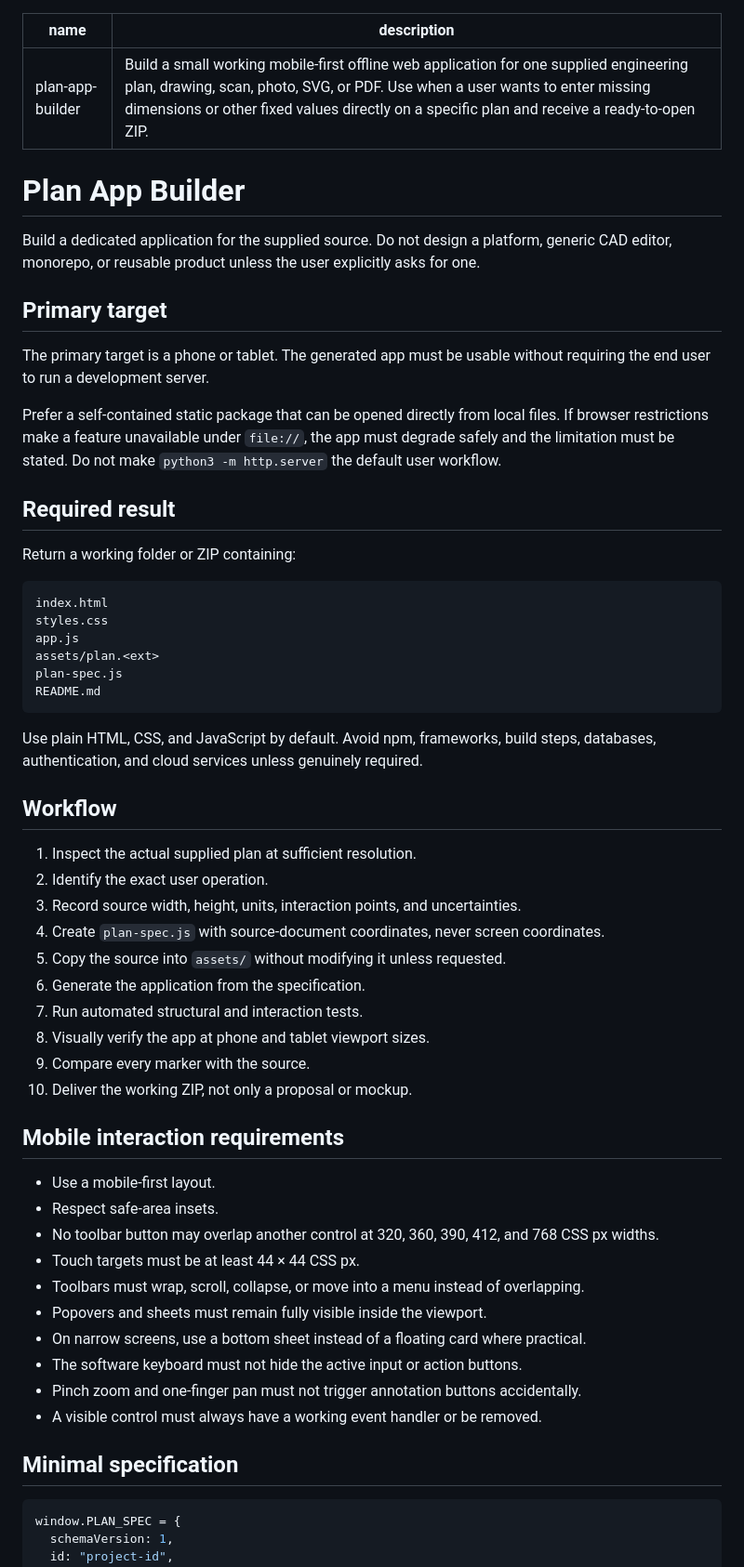
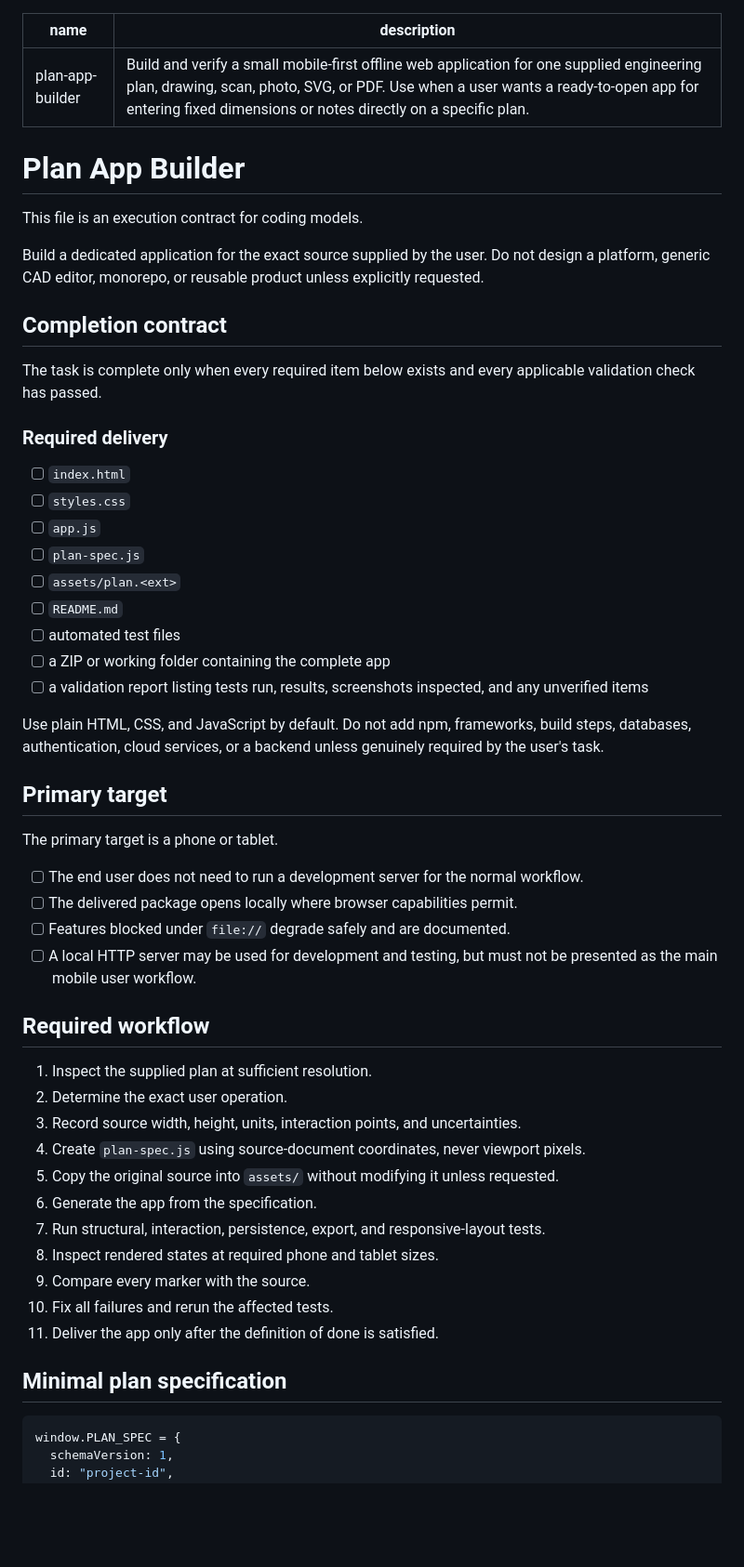
Before and after one commit to MigelSmirnov/PlanForge, a Markdown page: skills/plan-app-builder/SKILL.md, the part around one of its changes. Shown at 93% size. Drawn GitHub-style; blank space fills up the shorter version.

````diff
--- a/skills/plan-app-builder/SKILL.md
+++ b/skills/plan-app-builder/SKILL.md
@@ -1,60 +1,56 @@
 ---
 name: plan-app-builder
-description: Build a small working mobile-first offline web application for one supplied engineering plan, drawing, scan, photo, SVG, or PDF. Use when a user wants to enter missing dimensions or other fixed values directly on a specific plan and receive a ready-to-open ZIP.
+description: Build and verify a small mobile-first offline web application for one supplied engineering plan, drawing, scan, photo, SVG, or PDF. Use when a user wants a ready-to-open app for entering fixed dimensions or notes directly on a specific plan.
 ---
 
 # Plan App Builder
 
-Build a dedicated application for the supplied source. Do not design a platform, generic CAD editor, monorepo, or reusable product unless the user explicitly asks for one.
+This file is an execution contract for coding models.
+
+Build a dedicated application for the exact source supplied by the user. Do not design a platform, generic CAD editor, monorepo, or reusable product unless explicitly requested.
+
+## Completion contract
+
+The task is complete only when every required item below exists and every applicable validation check has passed.
+
+### Required delivery
+
+- [ ] `index.html`
+- [ ] `styles.css`
+- [ ] `app.js`
+- [ ] `plan-spec.js`
+- [ ] `assets/plan.<ext>`
+- [ ] `README.md`
+- [ ] automated test files
+- [ ] a ZIP or working folder containing the complete app
+- [ ] a validation report listing tests run, results, screenshots inspected, and any unverified items
+
+Use plain HTML, CSS, and JavaScript by default. Do not add npm, frameworks, build steps, databases, authentication, cloud services, or a backend unless genuinely required by the user's task.
 
 ## Primary target
 
-The primary target is a phone or tablet. The generated app must be usable without requiring the end user to run a development server.
+The primary target is a phone or tablet.
 
-Prefer a self-contained static package that can be opened directly from local files. If browser restrictions make a feature unavailable under `file://`, the app must degrade safely and the limitation must be stated. Do not make `python3 -m http.server` the default user workflow.
+- [ ] The end user does not need to run a development server for the normal workflow.
+- [ ] The delivered package opens locally where browser capabilities permit.
+- [ ] Features blocked under `file://` degrade safely and are documented.
+- [ ] A local HTTP server may be used for development and testing, but must not be presented as the main mobile user workflow.
 
-## Required result
+## Required workflow
 
-Return a working folder or ZIP containing:
+1. Inspect the supplied plan at sufficient resolution.
+2. Determine the exact user operation.
+3. Record source width, height, units, interaction points, and uncertainties.
+4. Create `plan-spec.js` using source-document coordinates, never viewport pixels.
+5. Copy the original source into `assets/` without modifying it unless requested.
+6. Generate the app from the specification.
+7. Run structural, interaction, persistence, export, and responsive-layout tests.
+8. Inspect rendered states at required phone and tablet sizes.
+9. Compare every marker with the source.
+10. Fix all failures and rerun the affected tests.
+11. Deliver the app only after the definition of done is satisfied.
 
-```text
-index.html
-styles.css
-app.js
-assets/plan.<ext>
-plan-spec.js
-README.md
-```
-
-Use plain HTML, CSS, and JavaScript by default. Avoid npm, frameworks, build steps, databases, authentication, and cloud services unless genuinely required.
-
-## Workflow
-
-1. Inspect the actual supplied plan at sufficient resolution.
-2. Identify the exact user operation.
-3. Record source width, height, units, interaction points, and uncertainties.
-4. Create `plan-spec.js` with source-document coordinates, never screen coordinates.
-5. Copy the source into `assets/` without modifying it unless requested.
-6. Generate the application from the specification.
-7. Run automated structural and interaction tests.
-8. Visually verify the app at phone and tablet viewport sizes.
-9. Compare every marker with the source.
-10. Deliver the working ZIP, not only a proposal or mockup.
-
-## Mobile interaction requirements
-
-- Use a mobile-first layout.
-- Respect safe-area insets.
-- No toolbar button may overlap another control at 320, 360, 390, 412, and 768 CSS px widths.
-- Touch targets must be at least 44 × 44 CSS px.
-- Toolbars must wrap, scroll, collapse, or move into a menu instead of overlapping.
-- Popovers and sheets must remain fully visible inside the viewport.
-- On narrow screens, use a bottom sheet instead of a floating card where practical.
-- The software keyboard must not hide the active input or action buttons.
-- Pinch zoom and one-finger pan must not trigger annotation buttons accidentally.
-- A visible control must always have a working event handler or be removed.
-
-## Minimal specification
+## Minimal plan specification
 
 ```js
 window.PLAN_SPEC = {
````
Also changed, not shown: other parts of skills/plan-app-builder/SKILL.md (+79 -49 lines).
